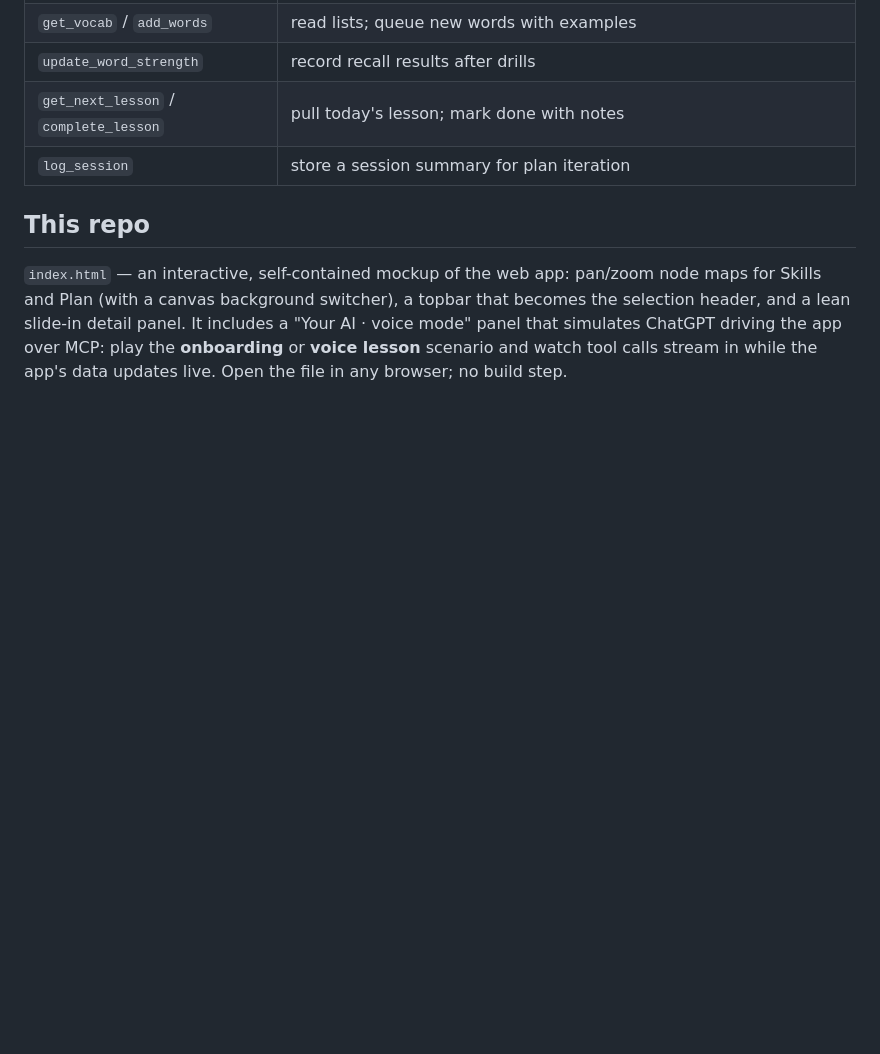
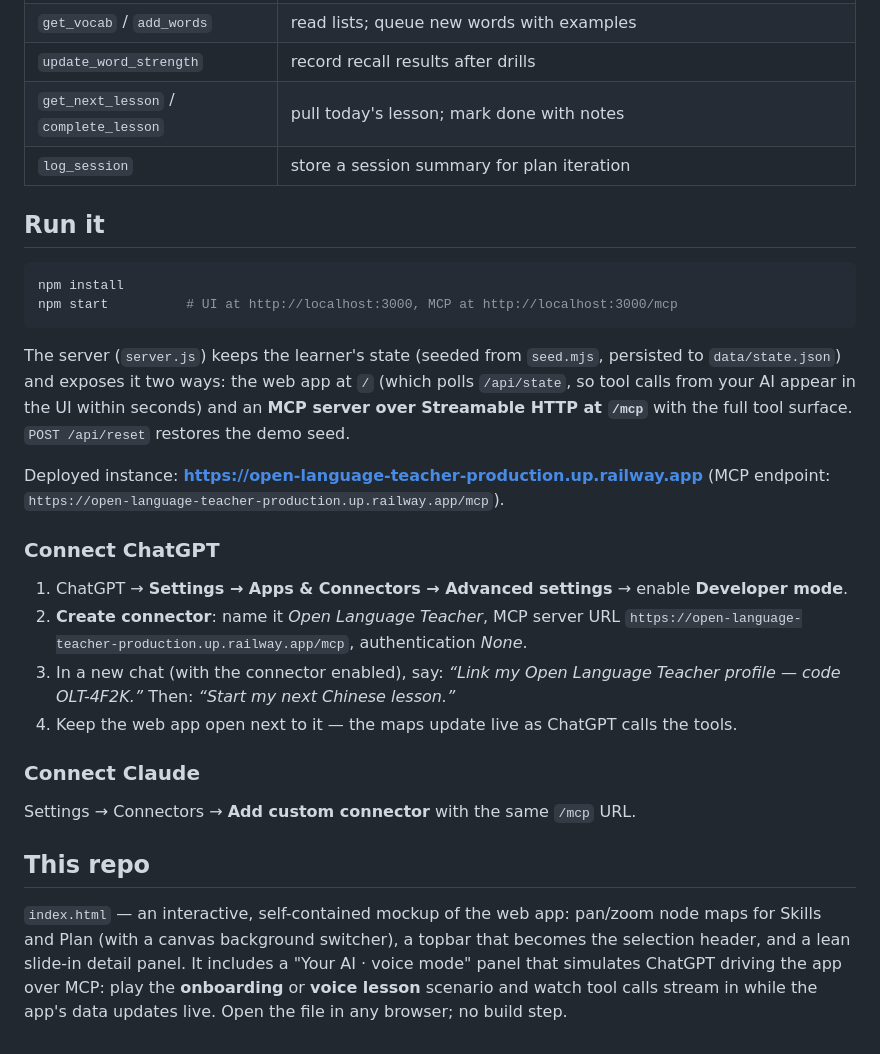
Before and after one commit to Davidc4ke/Open-Language-Teacher, a Markdown page: README.md, the part around the change. Rendered like a GitHub page; blank space fills up the shorter version.

Commit message:
README: deployment URL and ChatGPT/Claude connection instructions
Co-Authored-By: Claude Fable 5 <noreply@anthropic.com>
Claude-Session: https://claude.ai/code/session_01HRMkP13hw44s9nnvBEcQ3R

````diff
--- a/README.md
+++ b/README.md
@@ -49,6 +49,28 @@ So the app owns the *schema and the score*; the AI owns the *content and the ped
 | `get_next_lesson` / `complete_lesson` | pull today's lesson; mark done with notes |
 | `log_session` | store a session summary for plan iteration |
 
+## Run it
+
+```bash
+npm install
+npm start          # UI at http://localhost:3000, MCP at http://localhost:3000/mcp
+```
+
+The server (`server.js`) keeps the learner's state (seeded from `seed.mjs`, persisted to `data/state.json`) and exposes it two ways: the web app at `/` (which polls `/api/state`, so tool calls from your AI appear in the UI within seconds) and an **MCP server over Streamable HTTP at `/mcp`** with the full tool surface. `POST /api/reset` restores the demo seed.
+
+Deployed instance: **https://open-language-teacher-production.up.railway.app** (MCP endpoint: `https://open-language-teacher-production.up.railway.app/mcp`).
+
+### Connect ChatGPT
+
+1. ChatGPT → **Settings → Apps & Connectors → Advanced settings** → enable **Developer mode**.
+2. **Create connector**: name it *Open Language Teacher*, MCP server URL `https://open-language-teacher-production.up.railway.app/mcp`, authentication *None*.
+3. In a new chat (with the connector enabled), say: *“Link my Open Language Teacher profile — code OLT-4F2K.”* Then: *“Start my next Chinese lesson.”*
+4. Keep the web app open next to it — the maps update live as ChatGPT calls the tools.
+
+### Connect Claude
+
+Settings → Connectors → **Add custom connector** with the same `/mcp` URL.
+
 ## This repo
 
 `index.html` — an interactive, self-contained mockup of the web app: pan/zoom node maps for Skills and Plan (with a canvas background switcher), a topbar that becomes the selection header, and a lean slide-in detail panel. It includes a "Your AI · voice mode" panel that simulates ChatGPT driving the app over MCP: play the **onboarding** or **voice lesson** scenario and watch tool calls stream in while the app's data updates live. Open the file in any browser; no build step.
````
